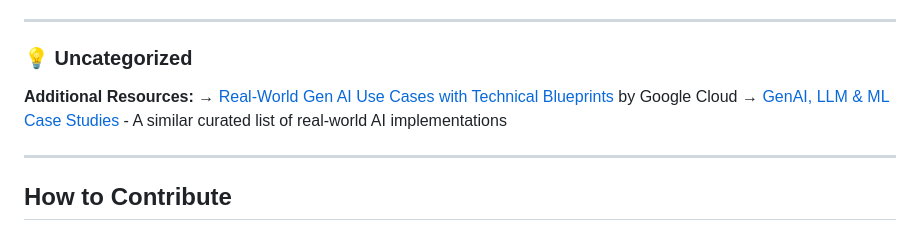
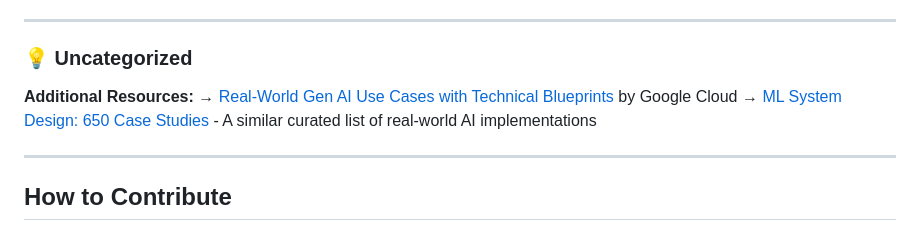
Before and after one commit to laneparton/awesome-agents, a Markdown page: README.md, the part around the change. GitHub-like rendering.

Commit message:
Update: Replace GenAI case studies link with ML System Design case studies

```diff
--- a/README.md
+++ b/README.md
@@ -101,7 +101,7 @@ We're not interested in theoretical use cases or marketing content. Every exampl
 
 **Additional Resources:**
 → [Real-World Gen AI Use Cases with Technical Blueprints](https://cloud.google.com/blog/products/ai-machine-learning/real-world-gen-ai-use-cases-with-technical-blueprints) by Google Cloud
-→ [GenAI, LLM & ML Case Studies](https://github.com/themanojdesai/genai-llm-ml-case-studies) - A similar curated list of real-world AI implementations
+→ [ML System Design: 650 Case Studies](https://www.evidentlyai.com/ml-system-design) - A similar curated list of real-world AI implementations
 
 ---
 
```
